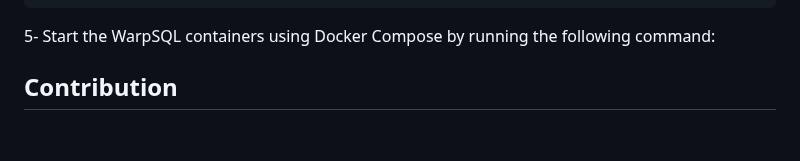
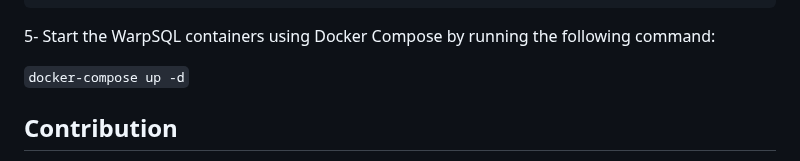
Before and after one commit to Samagra-Development/WarpSQL, a Markdown page: README.md, the part around the change. GitHub-like rendering; blank space fills up the shorter version.

````diff
--- a/README.md
+++ b/README.md
@@ -78,6 +78,8 @@ extension-tracker:
 
 5- Start the WarpSQL containers using Docker Compose by running the following command:
 
+```docker-compose up -d```
+
 
 ## Contribution
 
````
